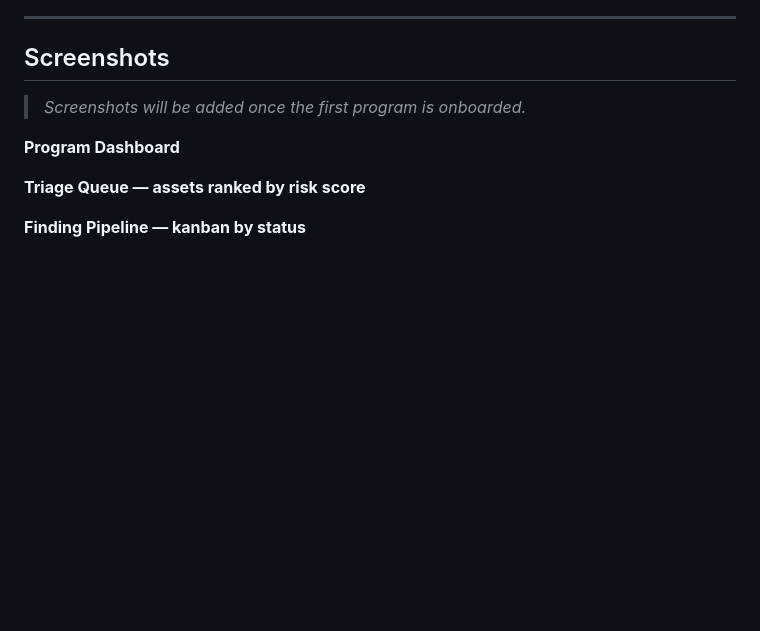
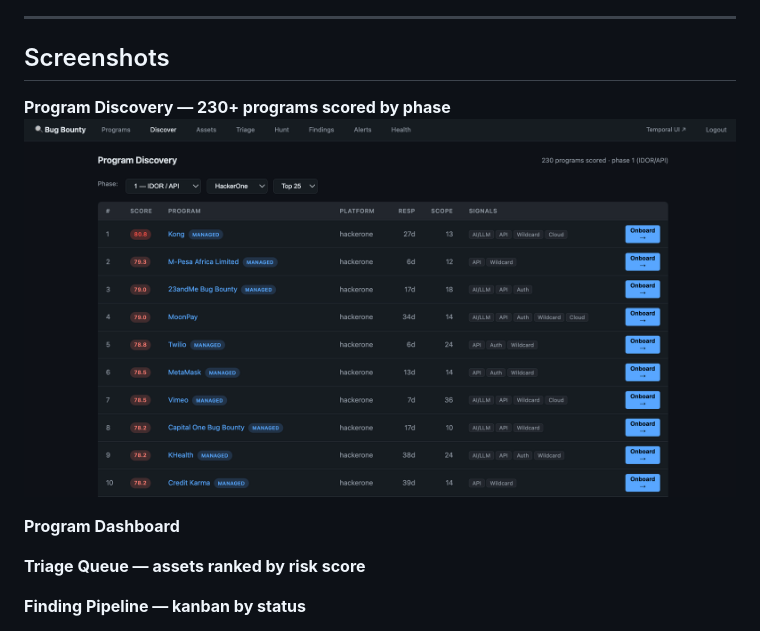
Before and after one commit to TessaAnselm/bug-bounty-platform, a Markdown page: README.md, the part around the change. GitHub-like rendering; pictures changed too: docs/screenshots/discover.png (added); blank space fills up the shorter version.

Commit message:
docs: add program discovery screenshot to README

```diff
--- a/README.md
+++ b/README.md
@@ -8,7 +8,8 @@ A personal, structured platform for ethical bug bounty research. Built as a guid
 
 ## Screenshots
 
-> _Screenshots will be added once the first program is onboarded._
+**Program Discovery — 230+ programs scored by phase**
+![Program Discovery](docs/screenshots/discover.png)
 
 **Program Dashboard**
 <!-- ![Program Dashboard](docs/screenshots/programs.png) -->
```
